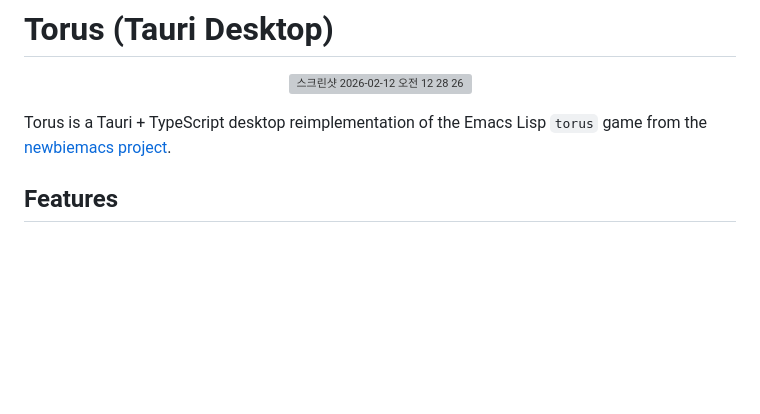
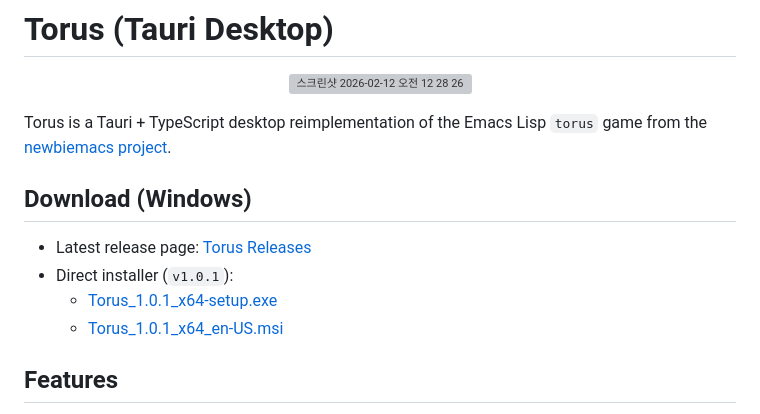
Before and after one commit to U-Keun/Torus, a Markdown page: README.md, the part around the change. Rendered like a GitHub page; blank space fills up the shorter version; grey boxes are pictures that could not be loaded.

Commit message:
docs: add Windows installer links to README

```diff
--- a/README.md
+++ b/README.md
@@ -5,6 +5,13 @@
 </p>
 
 Torus is a Tauri + TypeScript desktop reimplementation of the Emacs Lisp `torus` game from the [newbiemacs project](https://github.com/jangsookim/newbiemacs).
+
+## Download (Windows)
+
+- Latest release page: [Torus Releases](https://github.com/U-Keun/Torus/releases/latest)
+- Direct installer (`v1.0.1`):
+  - [Torus_1.0.1_x64-setup.exe](https://github.com/U-Keun/Torus/releases/download/v1.0.1/Torus_1.0.1_x64-setup.exe)
+  - [Torus_1.0.1_x64_en-US.msi](https://github.com/U-Keun/Torus/releases/download/v1.0.1/Torus_1.0.1_x64_en-US.msi)
 
 ## Features
 
```
